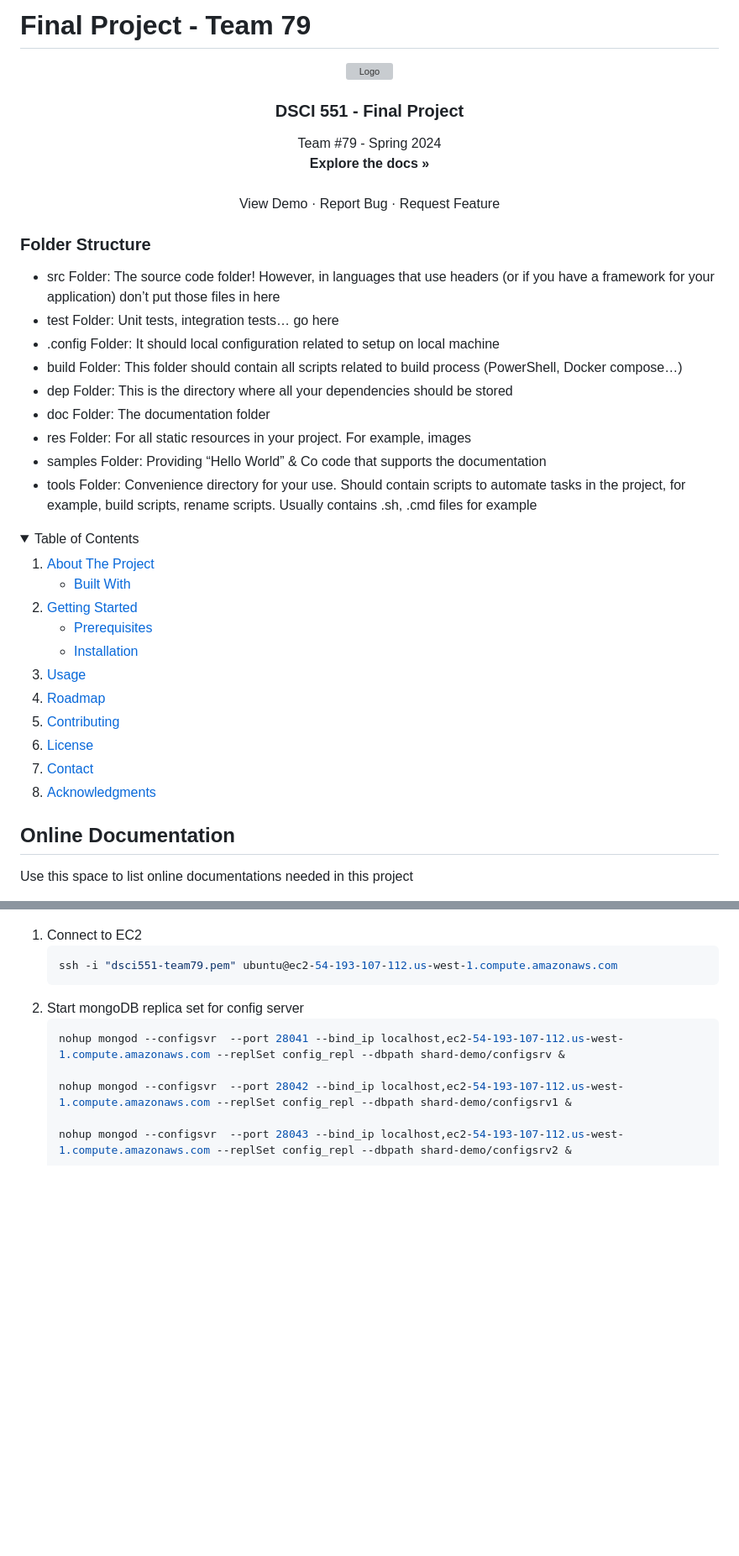
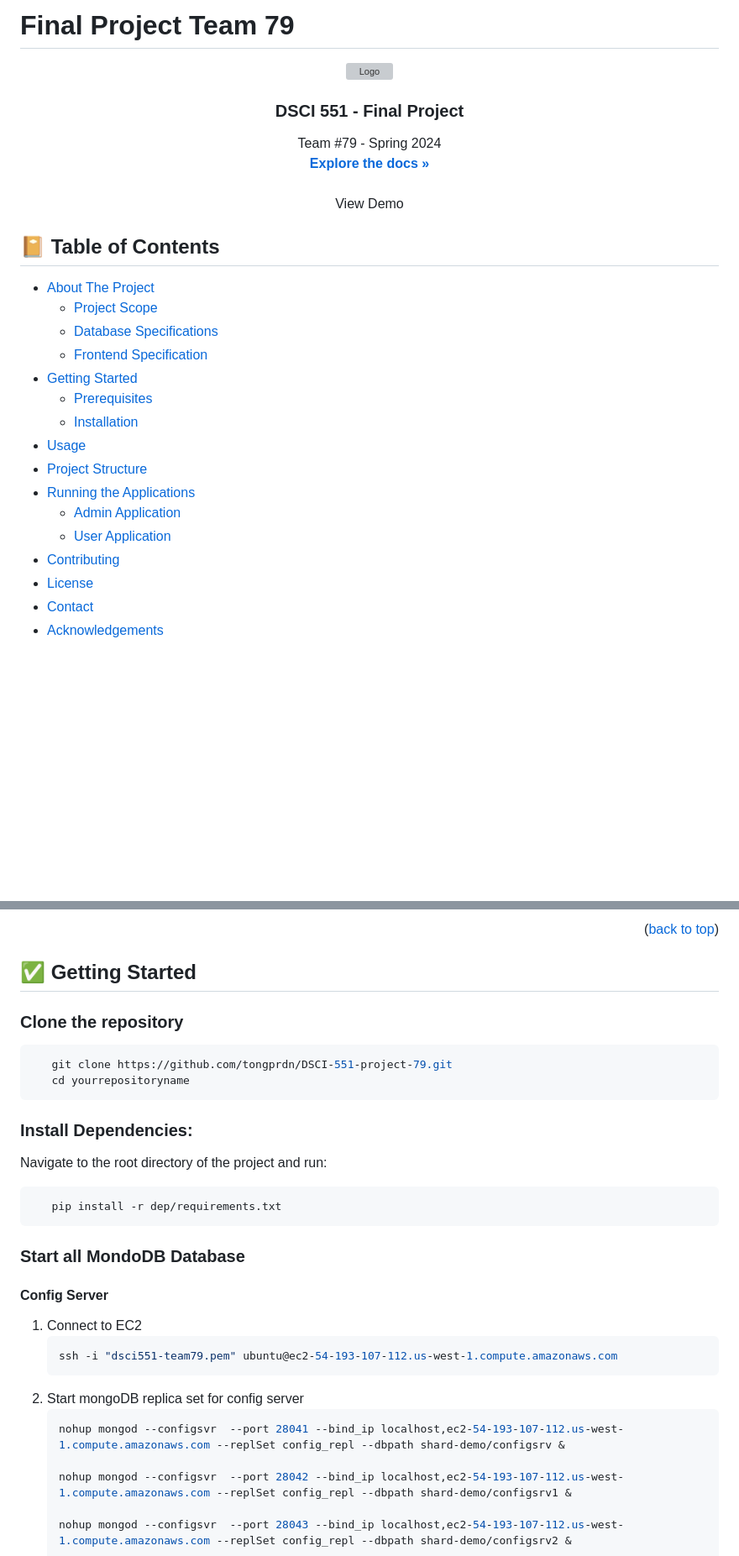
Before and after one commit to tongprdn/DSCI-551-project-79, a Markdown page: README.md, 2 parts joined by grey strips. Shown at 84% size. GitHub-like rendering; folded sections open; blank space fills up the shorter version; grey boxes are pictures that could not be loaded.

Commit message:
Update instruction README.md

````diff
--- a/README.md
+++ b/README.md
@@ -1,4 +1,4 @@
-# Final Project - Team 79
+# Final Project Team 79
 
 <div align="center">
   <a href="https://github.com/othneildrew/Best-README-Template">
@@ -14,53 +14,30 @@
     <br />
     <br />
     <a href="">View Demo</a>
-    ·
-    <a href="">Report Bug</a>
-    ·
-    <a href="">Request Feature</a>
   </p>
 </div>
 
-### Folder Structure
-- src Folder: The source code folder! However, in languages that use headers (or if you have a framework for your application) don’t put those files in here
-- test Folder: Unit tests, integration tests… go here
-- .config Folder: It should local configuration related to setup on local machine
-- build Folder: This folder should contain all scripts related to build process (PowerShell, Docker compose…)
-- dep Folder: This is the directory where all your dependencies should be stored
-- doc Folder: The documentation folder
-- res Folder: For all static resources in your project. For example, images
-- samples Folder: Providing “Hello World” & Co code that supports the documentation
-- tools Folder: Convenience directory for your use. Should contain scripts to automate tasks in the project, for example, build scripts, rename scripts. Usually contains .sh, .cmd files for example
+
+<!-- TABLE OF CONTENTS -->
+## 📔 Table of Contents
+- [About The Project](#about-the-project)
+  - [Project Scope](#project-scope)
+  - [Database Specifications](#database-specifications)
+  - [Frontend Specification](#frontend-specification)
+- [Getting Started](#getting-started)
+  - [Prerequisites](#prerequisites)
+  - [Installation](#installation)
+- [Usage](#usage)
+- [Project Structure](#project-structure)
+- [Running the Applications](#running-the-applications)
+  - [Admin Application](#admin-application)
+  - [User Application](#user-application)
+- [Contributing](#contributing)
+- [License](#license)
+- [Contact](#contact)
+- [Acknowledgements](#acknowledgements)
 
 
-<!-- TABLE OF CONTENTS -->
-<details>
-  <summary>Table of Contents</summary>
-  <ol>
-    <li>
-      <a href="#about-the-project">About The Project</a>
-      <ul>
-        <li><a href="#built-with">Built With</a></li>
-      </ul>
-    </li>
-    <li>
-      <a href="#getting-started">Getting Started</a>
-      <ul>
-        <li><a href="#prerequisites">Prerequisites</a></li>
-        <li><a href="#installation">Installation</a></li>
-      </ul>
-    </li>
-    <li><a href="#usage">Usage</a></li>
-    <li><a href="#roadmap">Roadmap</a></li>
-    <li><a href="#contributing">Contributing</a></li>
-    <li><a href="#license">License</a></li>
-    <li><a href="#contact">Contact</a></li>
-    <li><a href="#acknowledgments">Acknowledgments</a></li>
-  </ol>
-</details>
 
-<!-- ACKNOWLEDGMENTS -->
-## Online Documentation
 
-Use this space to list online documentations needed in this project
 
@@ -78,3 +117,25 @@ Use this space to list online documentations needed in this project
+<p align="right">(<a href="#final-project-team-79">back to top</a>)</p>
+
+<!-- GETTING STARTED -->
+## ✅ Getting Started
+
+### Clone the repository
+
+```bash
+   git clone https://github.com/tongprdn/DSCI-551-project-79.git
+   cd yourrepositoryname
+```
+
+### Install Dependencies:
+Navigate to the root directory of the project and run:
+```bash
+   pip install -r dep/requirements.txt
+```
+
+
+### Start all MondoDB Database
+
+#### Config Server
 1. Connect to EC2
     ```sh
     ssh -i "dsci551-team79.pem" ubuntu@ec2-54-193-107-112.us-west-1.compute.amazonaws.com
````
Also changed, not shown: other parts of README.md (+162 -181 lines).
